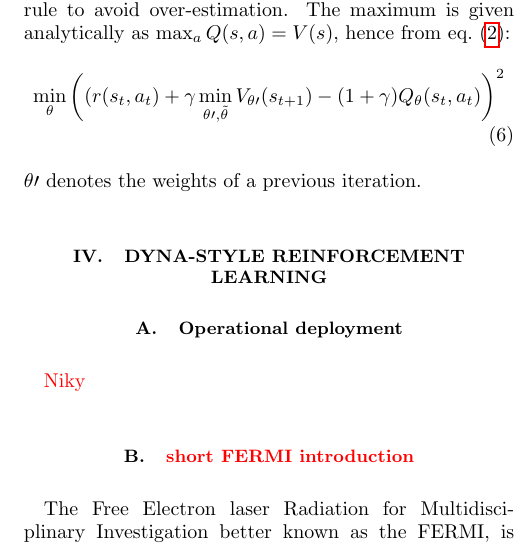
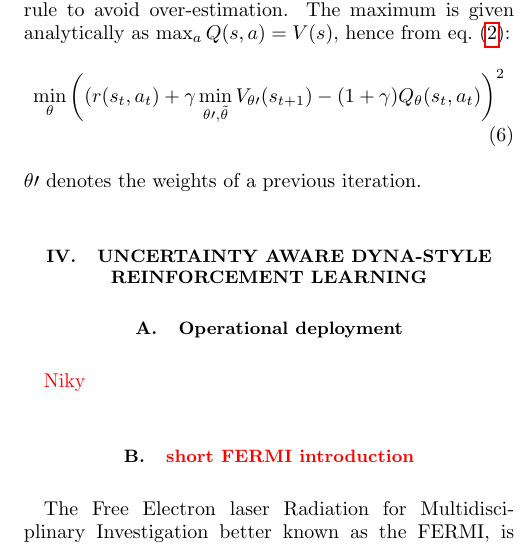
Before and after one commit to MathPhysSim/FERMI_RL_Paper, a LaTeX paper (main.tex): part of one column of page 2 of 5, cut so that both start at the same text. Compiled offline with pdfLaTeX.

Commit message:
txs auto checkin

```diff
--- a/main.tex
+++ b/main.tex
@@ -219,7 +219,7 @@ $\theta\prime$ denotes the weights of a previous iteration.
 % \end{algorithmic}
 % \end{algorithm}
 
-\section{Dyna-style reinforcement learning}
+\section{Uncertainty aware Dyna-style reinforcement learning}
 
 
 \subsection{Operational deployment}
```
